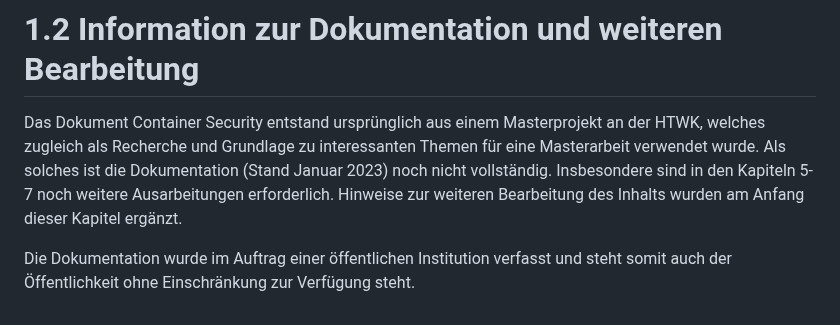
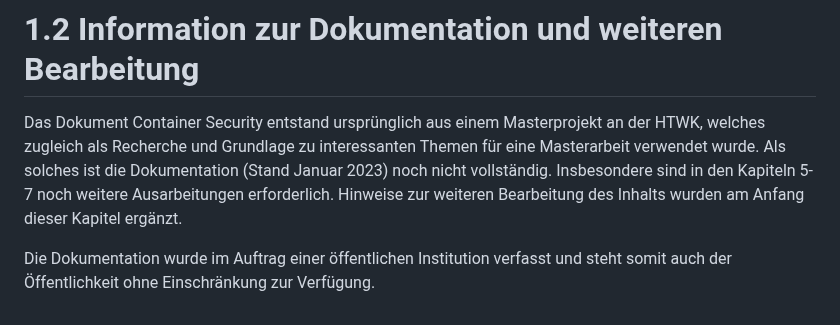
Before and after one commit to brunofight/ContainerSecurity, a Markdown page: Doc/01_Einleitung.md, the part around the change. Drawn GitHub-style.

```diff
--- a/Doc/01_Einleitung.md
+++ b/Doc/01_Einleitung.md
@@ -18,4 +18,4 @@ Die Cloud Native Computing Foundation (CNCF) untersucht ähnlich zu dieser Ausar
 
 Das Dokument Container Security entstand ursprünglich aus einem Masterprojekt an der HTWK, welches zugleich als Recherche und Grundlage zu interessanten Themen für eine Masterarbeit verwendet wurde. Als solches ist die Dokumentation (Stand Januar 2023) noch nicht vollständig. Insbesondere sind in den Kapiteln 5-7 noch weitere Ausarbeitungen erforderlich. Hinweise zur weiteren Bearbeitung des Inhalts wurden am Anfang dieser Kapitel ergänzt.
 
-Die Dokumentation wurde im Auftrag einer öffentlichen Institution verfasst und steht somit auch der Öffentlichkeit ohne Einschränkung zur Verfügung steht.
+Die Dokumentation wurde im Auftrag einer öffentlichen Institution verfasst und steht somit auch der Öffentlichkeit ohne Einschränkung zur Verfügung.
```
